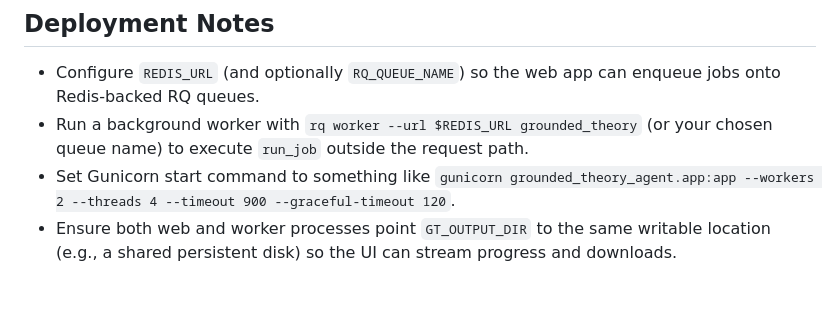
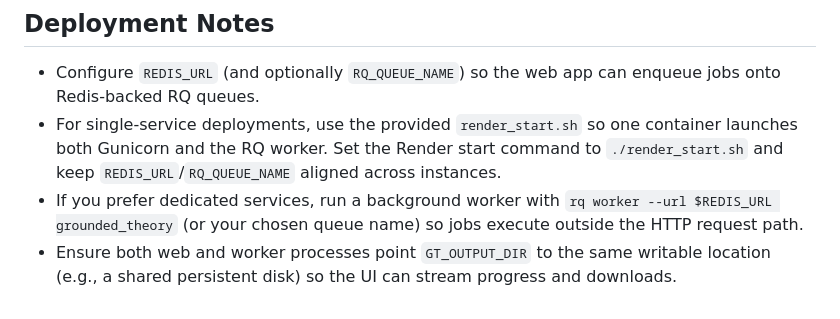
Before and after one commit to yyuyi/ConstantComparativeAnalysis, a Markdown page: README.md, the part around the change. Rendered like a GitHub page.

Commit message:
Added render_start.sh:1 so a single Render service can run both Gunicorn and the RQ worker inside one container. The script sets PYTHONPATH, ensures the configured output directory exists, launches the worker in the background, and then starts Gunicorn with the current port/concurrency settings; cleanup hooks stop the worker when Gunicorn exits.

```diff
--- a/README.md
+++ b/README.md
@@ -48,6 +48,6 @@ An agent‑based grounded‑theory analysis tool with per‑coder agents and an
 
 ## Deployment Notes
 - Configure `REDIS_URL` (and optionally `RQ_QUEUE_NAME`) so the web app can enqueue jobs onto Redis-backed RQ queues.
-- Run a background worker with `rq worker --url $REDIS_URL grounded_theory` (or your chosen queue name) to execute `run_job` outside the request path.
-- Set Gunicorn start command to something like `gunicorn grounded_theory_agent.app:app --workers 2 --threads 4 --timeout 900 --graceful-timeout 120`.
+- For single-service deployments, use the provided `render_start.sh` so one container launches both Gunicorn and the RQ worker. Set the Render start command to `./render_start.sh` and keep `REDIS_URL`/`RQ_QUEUE_NAME` aligned across instances.
+- If you prefer dedicated services, run a background worker with `rq worker --url $REDIS_URL grounded_theory` (or your chosen queue name) so jobs execute outside the HTTP request path.
 - Ensure both web and worker processes point `GT_OUTPUT_DIR` to the same writable location (e.g., a shared persistent disk) so the UI can stream progress and downloads.
```
